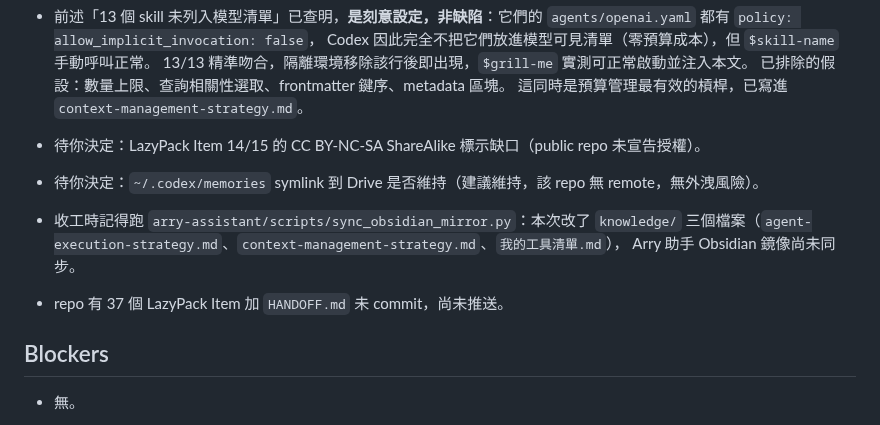
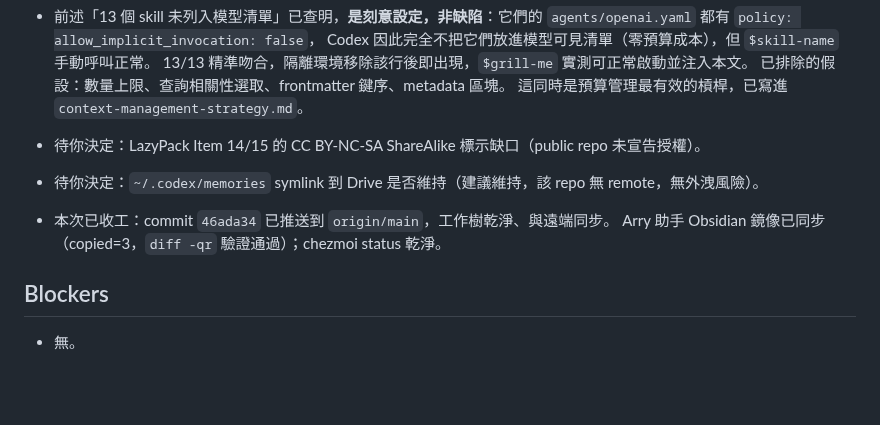
Before and after one commit to icestone0128/codex_installation, a Markdown page: HANDOFF.md, the part around one of its changes. Drawn GitHub-style; blank space fills up the shorter version.

Commit message:
docs: 更新交接檔至本次收工後狀態
Co-Authored-By: Claude Opus 5 <noreply@anthropic.com>

```diff
--- a/HANDOFF.md
+++ b/HANDOFF.md
@@ -48,10 +48,8 @@
 - 待你決定：LazyPack Item 14/15 的 CC BY-NC-SA ShareAlike 標示缺口（public repo 未宣告授權）。
 - 待你決定：`~/.codex/memories` symlink 到 Drive 是否維持（建議維持，該 repo 無 remote，無外洩風險）。
 
-- 收工時記得跑 `arry-assistant/scripts/sync_obsidian_mirror.py`：本次改了 `knowledge/`
-  三個檔案（`agent-execution-strategy.md`、`context-management-strategy.md`、`我的工具清單.md`），
-  Arry 助手 Obsidian 鏡像尚未同步。
-- repo 有 37 個 LazyPack Item 加 `HANDOFF.md` 未 commit，尚未推送。
+- 本次已收工：commit `46ada34` 已推送到 `origin/main`，工作樹乾淨、與遠端同步。
+  Arry 助手 Obsidian 鏡像已同步（copied=3，`diff -qr` 驗證通過）；chezmoi status 乾淨。
 
 ## Blockers
 
```
Also changed, not shown: other parts of HANDOFF.md (+1 -1 lines).
